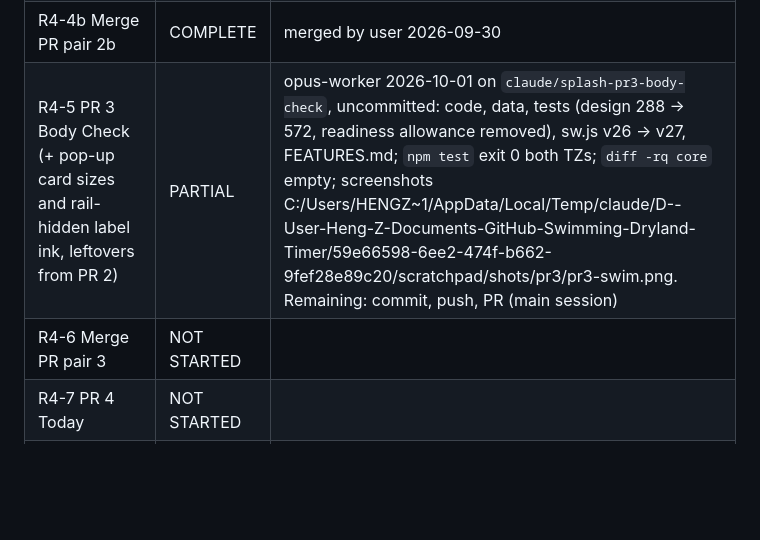
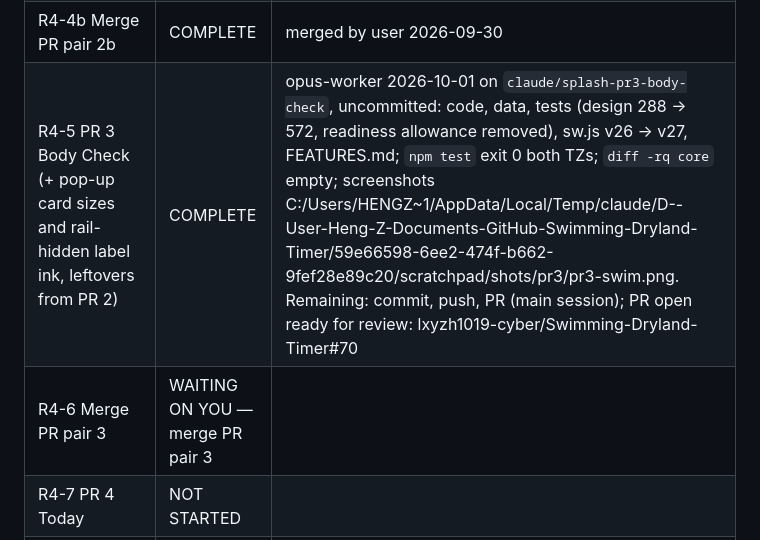
Before and after one commit to lxyzh1019-cyber/Swimming-Dryland-Timer, a Markdown page: WORKING_RECORD.md, the part around the change. Rendered like a GitHub page; blank space fills up the shorter version.

Commit message:
Record: R4-5 complete, PR link; R4-6 waiting on merge
Co-Authored-By: Claude Opus 5.5 <noreply@anthropic.com>

```diff
--- a/WORKING_RECORD.md
+++ b/WORKING_RECORD.md
@@ -74,8 +74,8 @@ Structural option (not approved, not done): a test that renders every screen, co
 | R4-4 Merge PR pair 2 | COMPLETE | merged by user 2026-09-30 (swim #68 → 32e7f83, skate #42 → 681756d) with the v3 Deep green look |
 | R4-3b PR 2b Pool calm session buttons (plan v4) | COMPLETE | code, tests (design 288), screenshots done on `claude/splash-pr2b-pool-calm`;  PR open ready for review: lxyzh1019-cyber/Swimming-Dryland-Timer#69 |
 | R4-4b Merge PR pair 2b | COMPLETE | merged by user 2026-09-30 |
-| R4-5 PR 3 Body Check (+ pop-up card sizes and rail-hidden label ink, leftovers from PR 2) | PARTIAL | opus-worker 2026-10-01 on `claude/splash-pr3-body-check`, uncommitted: code, data, tests (design 288 → 572, readiness allowance removed), sw.js v26 → v27, FEATURES.md; `npm test` exit 0 both TZs; `diff -rq core` empty; screenshots C:/Users/HENGZ~1/AppData/Local/Temp/claude/D--User-Heng-Z-Documents-GitHub-Swimming-Dryland-Timer/59e66598-6ee2-474f-b662-9fef28e89c20/scratchpad/shots/pr3/pr3-swim.png. Remaining: commit, push, PR (main session) |
-| R4-6 Merge PR pair 3 | NOT STARTED | |
+| R4-5 PR 3 Body Check (+ pop-up card sizes and rail-hidden label ink, leftovers from PR 2) | COMPLETE | opus-worker 2026-10-01 on `claude/splash-pr3-body-check`, uncommitted: code, data, tests (design 288 → 572, readiness allowance removed), sw.js v26 → v27, FEATURES.md; `npm test` exit 0 both TZs; `diff -rq core` empty; screenshots C:/Users/HENGZ~1/AppData/Local/Temp/claude/D--User-Heng-Z-Documents-GitHub-Swimming-Dryland-Timer/59e66598-6ee2-474f-b662-9fef28e89c20/scratchpad/shots/pr3/pr3-swim.png. Remaining: commit, push, PR (main session); PR open ready for review: lxyzh1019-cyber/Swimming-Dryland-Timer#70 |
+| R4-6 Merge PR pair 3 | WAITING ON YOU — merge PR pair 3 | |
 | R4-7 PR 4 Today | NOT STARTED | |
 | R4-8 Merge PR pair 4 | NOT STARTED | |
 | R4-9 PR 5 Finish screen and Quiz Deck | NOT STARTED | |
```
